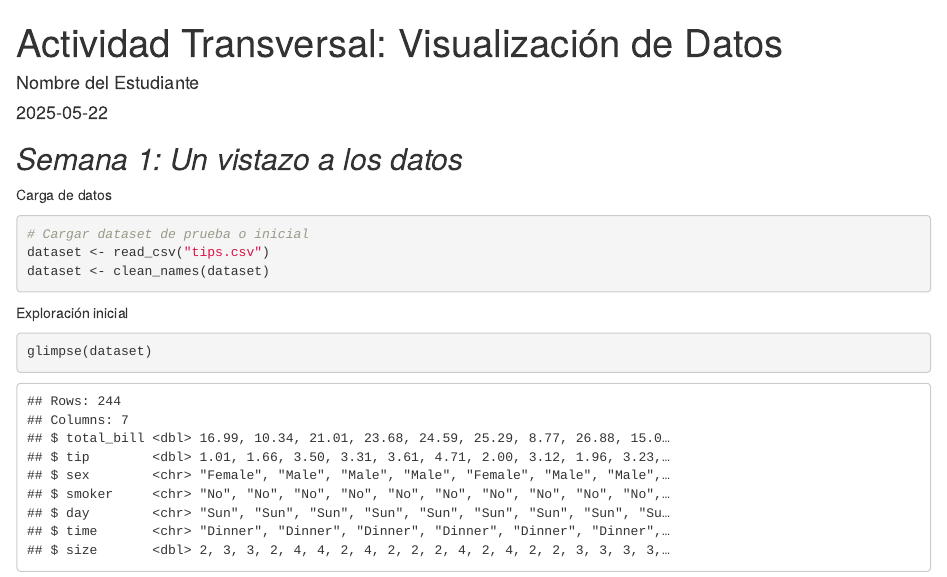
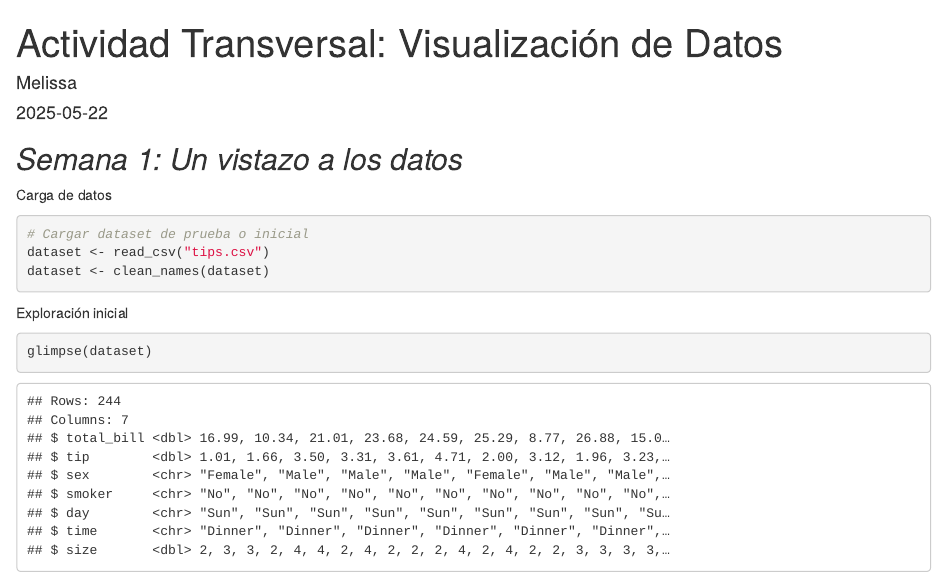
Before and after one commit to rainvare/ejemplor, an R Markdown document (ejemplo informe para evaluacion final.Rmd): the page in a window 1100 px wide, from its top. Rendered offline with R 4.5, knitr and Pandoc, with nearby package versions; column names are cleaned by a stand-in for the janitor package.

Commit message:
cambio nombre estudiante

```diff
--- a/ejemplo informe para evaluacion final.Rmd
+++ b/ejemplo informe para evaluacion final.Rmd
@@ -1,6 +1,6 @@
 ---
 title: "Actividad Transversal: Visualización de Datos"
-author: "Nombre del Estudiante"
+author: "Melissa"
 date: "`r Sys.Date()`"
 output: html_document
 ---
```
Also changed, not shown: 1 other file.
